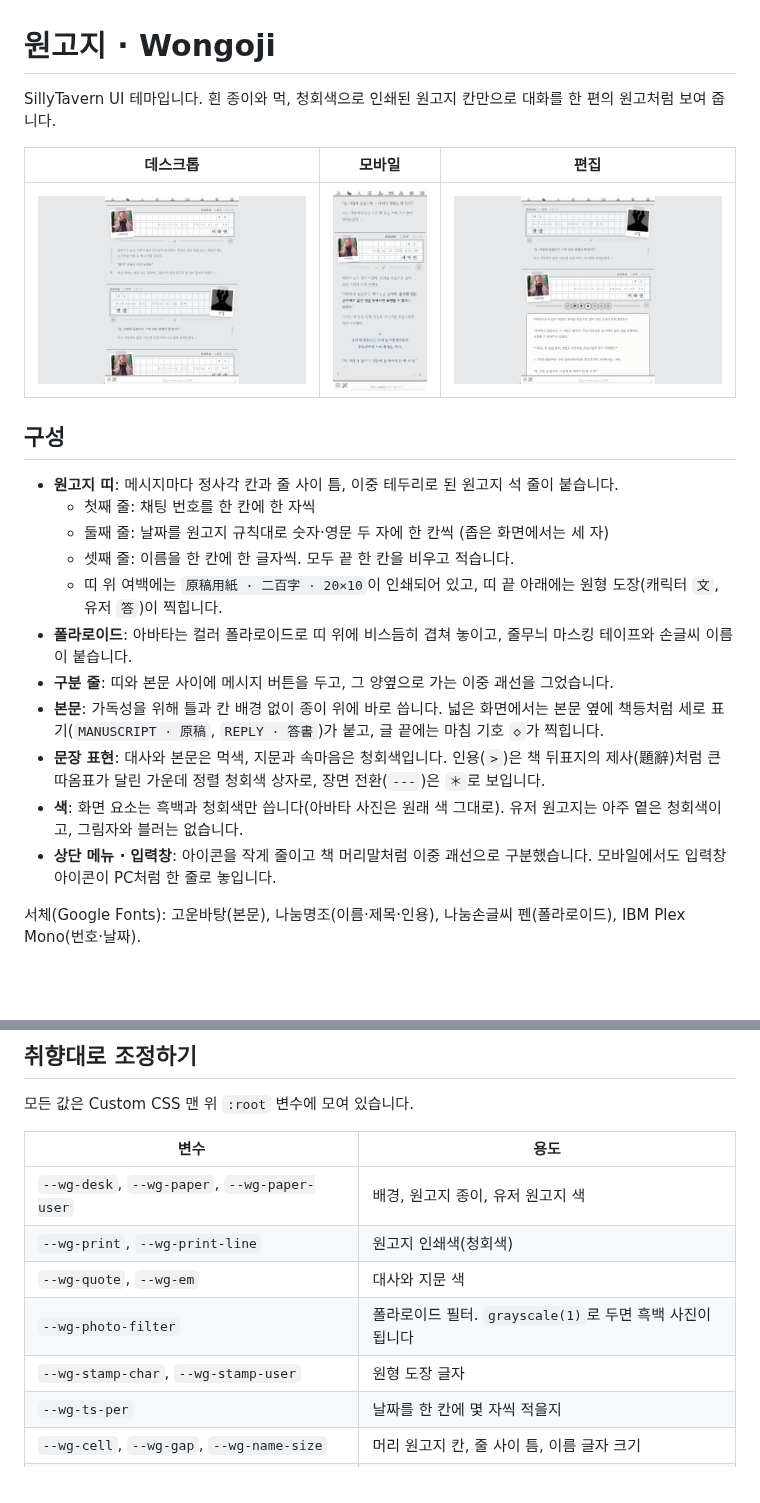
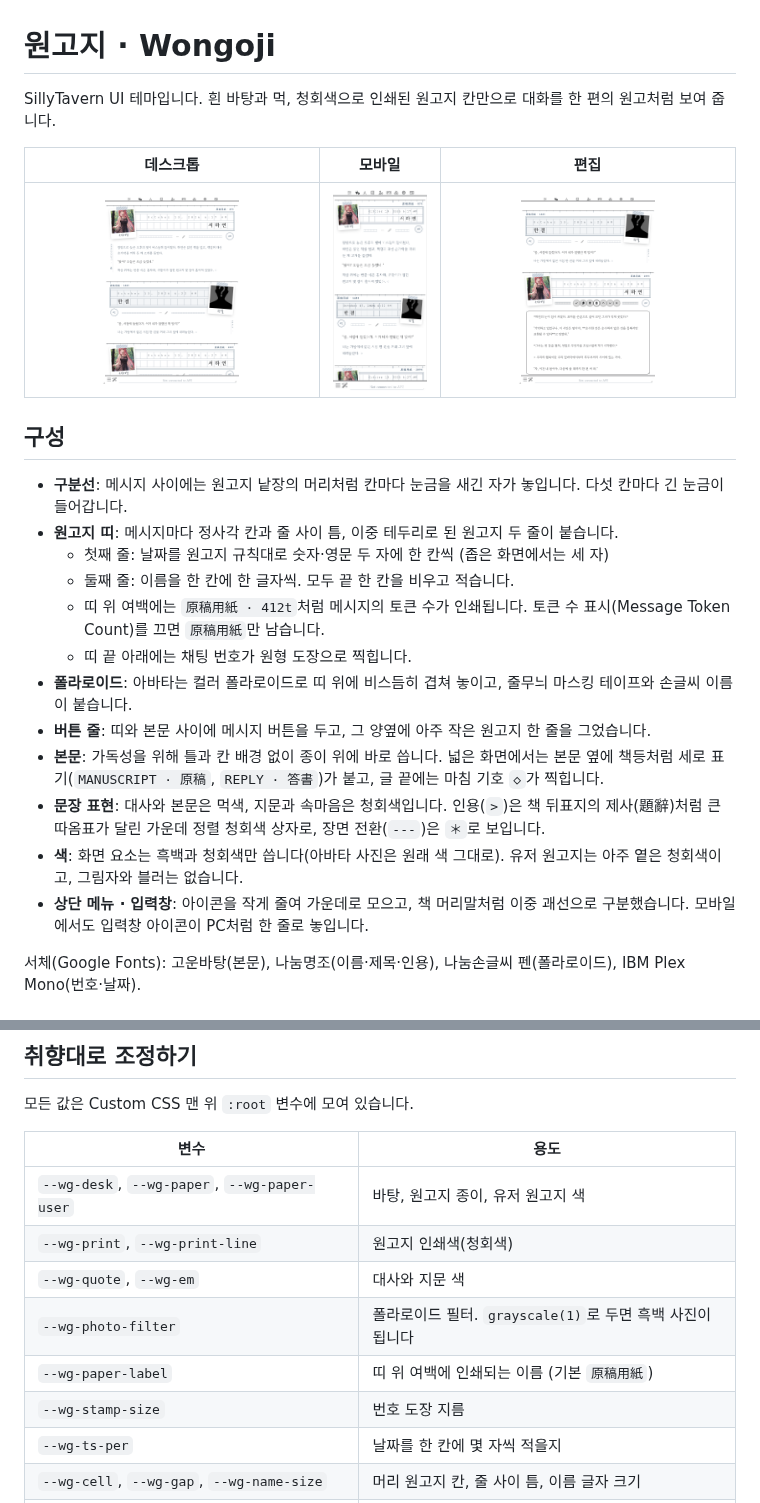
Before and after one commit to hy264b-hub/claude, a Markdown page: README.md, 2 parts joined by grey strips. GitHub-like rendering; pictures changed too: preview/desktop.png, preview/edit.png, preview/mobile.png; blank space fills up the shorter version.

```diff
--- a/README.md
+++ b/README.md
@@ -1,6 +1,6 @@
 # 원고지 · Wongoji
 
-SillyTavern UI 테마입니다. 흰 종이와 먹, 청회색으로 인쇄된 원고지 칸만으로 대화를 한 편의 원고처럼 보여 줍니다.
+SillyTavern UI 테마입니다. 흰 바탕과 먹, 청회색으로 인쇄된 원고지 칸만으로 대화를 한 편의 원고처럼 보여 줍니다.
 
 | 데스크톱 | 모바일 | 편집 |
 | --- | --- | --- |
@@ -8,17 +8,18 @@ SillyTavern UI 테마입니다. 흰 종이와 먹, 청회색으로 인쇄된 원
 
 ## 구성
 
-- **원고지 띠**: 메시지마다 정사각 칸과 줄 사이 틈, 이중 테두리로 된 원고지 석 줄이 붙습니다.
-  - 첫째 줄: 채팅 번호를 한 칸에 한 자씩
-  - 둘째 줄: 날짜를 원고지 규칙대로 숫자·영문 두 자에 한 칸씩 (좁은 화면에서는 세 자)
-  - 셋째 줄: 이름을 한 칸에 한 글자씩. 모두 끝 한 칸을 비우고 적습니다.
-  - 띠 위 여백에는 `原稿用紙 · 二百字 · 20×10`이 인쇄되어 있고, 띠 끝 아래에는 원형 도장(캐릭터 `文`, 유저 `答`)이 찍힙니다.
+- **구분선**: 메시지 사이에는 원고지 낱장의 머리처럼 칸마다 눈금을 새긴 자가 놓입니다. 다섯 칸마다 긴 눈금이 들어갑니다.
+- **원고지 띠**: 메시지마다 정사각 칸과 줄 사이 틈, 이중 테두리로 된 원고지 두 줄이 붙습니다.
+  - 첫째 줄: 날짜를 원고지 규칙대로 숫자·영문 두 자에 한 칸씩 (좁은 화면에서는 세 자)
+  - 둘째 줄: 이름을 한 칸에 한 글자씩. 모두 끝 한 칸을 비우고 적습니다.
+  - 띠 위 여백에는 `原稿用紙 · 412t`처럼 메시지의 토큰 수가 인쇄됩니다. 토큰 수 표시(Message Token Count)를 끄면 `原稿用紙`만 남습니다.
+  - 띠 끝 아래에는 채팅 번호가 원형 도장으로 찍힙니다.
 - **폴라로이드**: 아바타는 컬러 폴라로이드로 띠 위에 비스듬히 겹쳐 놓이고, 줄무늬 마스킹 테이프와 손글씨 이름이 붙습니다.
-- **구분 줄**: 띠와 본문 사이에 메시지 버튼을 두고, 그 양옆으로 가는 이중 괘선을 그었습니다.
+- **버튼 줄**: 띠와 본문 사이에 메시지 버튼을 두고, 그 양옆에 아주 작은 원고지 한 줄을 그었습니다.
 - **본문**: 가독성을 위해 틀과 칸 배경 없이 종이 위에 바로 씁니다. 넓은 화면에서는 본문 옆에 책등처럼 세로 표기(`MANUSCRIPT · 原稿`, `REPLY · 答書`)가 붙고, 글 끝에는 마침 기호 `◇`가 찍힙니다.
 - **문장 표현**: 대사와 본문은 먹색, 지문과 속마음은 청회색입니다. 인용(`>`)은 책 뒤표지의 제사(題辭)처럼 큰 따옴표가 달린 가운데 정렬 청회색 상자로, 장면 전환(`---`)은 `＊`로 보입니다.
 - **색**: 화면 요소는 흑백과 청회색만 씁니다(아바타 사진은 원래 색 그대로). 유저 원고지는 아주 옅은 청회색이고, 그림자와 블러는 없습니다.
-- **상단 메뉴 · 입력창**: 아이콘을 작게 줄이고 책 머리말처럼 이중 괘선으로 구분했습니다. 모바일에서도 입력창 아이콘이 PC처럼 한 줄로 놓입니다.
+- **상단 메뉴 · 입력창**: 아이콘을 작게 줄여 가운데로 모으고, 책 머리말처럼 이중 괘선으로 구분했습니다. 모바일에서도 입력창 아이콘이 PC처럼 한 줄로 놓입니다.
 
 서체(Google Fonts): 고운바탕(본문), 나눔명조(이름·제목·인용), 나눔손글씨 펜(폴라로이드), IBM Plex Mono(번호·날짜).
 
@@ -36,11 +37,12 @@ SillyTavern UI 테마입니다. 흰 종이와 먹, 청회색으로 인쇄된 원
 
 | 변수 | 용도 |
 | --- | --- |
-| `--wg-desk`, `--wg-paper`, `--wg-paper-user` | 배경, 원고지 종이, 유저 원고지 색 |
+| `--wg-desk`, `--wg-paper`, `--wg-paper-user` | 바탕, 원고지 종이, 유저 원고지 색 |
 | `--wg-print`, `--wg-print-line` | 원고지 인쇄색(청회색) |
 | `--wg-quote`, `--wg-em` | 대사와 지문 색 |
 | `--wg-photo-filter` | 폴라로이드 필터. `grayscale(1)`로 두면 흑백 사진이 됩니다 |
-| `--wg-stamp-char`, `--wg-stamp-user` | 원형 도장 글자 |
+| `--wg-paper-label` | 띠 위 여백에 인쇄되는 이름 (기본 `原稿用紙`) |
+| `--wg-stamp-size` | 번호 도장 지름 |
 | `--wg-ts-per` | 날짜를 한 칸에 몇 자씩 적을지 |
 | `--wg-cell`, `--wg-gap`, `--wg-name-size` | 머리 원고지 칸, 줄 사이 틈, 이름 글자 크기 |
 | `--wg-text`, `--wg-lh`, `--wg-measure` | 본문 글자 크기, 행간, 좌우 여백. 설정의 Font Scale도 함께 반영됩니다 |
```
Also changed, not shown: 3 other files.
